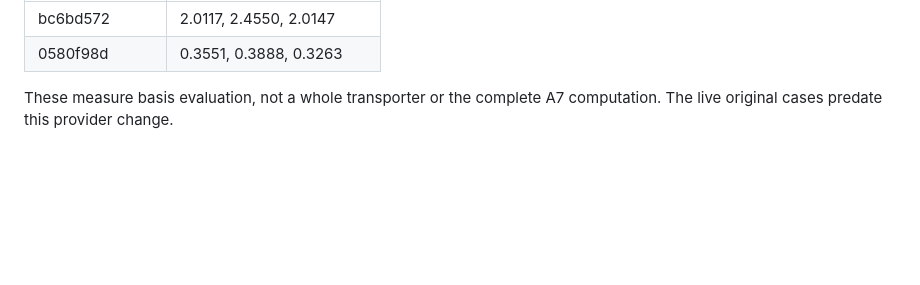
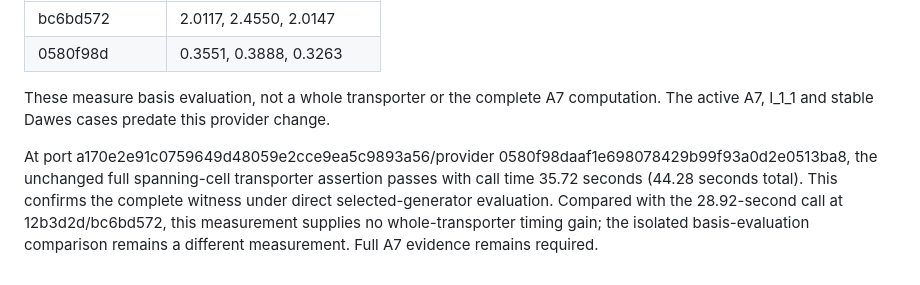
Before and after one commit to dzackgarza/sage-indefinite-port, a Markdown page: .tmp/a7-spanning-transporter-profile.md, the part around the change. Rendered like a GitHub page; blank space fills up the shorter version.

```diff
--- a/.tmp/a7-spanning-transporter-profile.md
+++ b/.tmp/a7-spanning-transporter-profile.md
@@ -88,4 +88,6 @@ An isolated comparison of the same rational map and basis input, with 500 evalua
 | bc6bd572 | 2.0117, 2.4550, 2.0147 |
 | 0580f98d | 0.3551, 0.3888, 0.3263 |
 
-These measure basis evaluation, not a whole transporter or the complete A7 computation. The live original cases predate this provider change.
+These measure basis evaluation, not a whole transporter or the complete A7 computation. The active A7, I_1_1 and stable Dawes cases predate this provider change.
+
+At port a170e2e91c0759649d48059e2cce9ea5c9893a56/provider 0580f98daaf1e698078429b99f93a0d2e0513ba8, the unchanged full spanning-cell transporter assertion passes with call time 35.72 seconds (44.28 seconds total). This confirms the complete witness under direct selected-generator evaluation. Compared with the 28.92-second call at 12b3d2d/bc6bd572, this measurement supplies no whole-transporter timing gain; the isolated basis-evaluation comparison remains a different measurement. Full A7 evidence remains required.
```
Also changed, not shown: .tmp/HANDOFF.md (+4 -4 lines).
